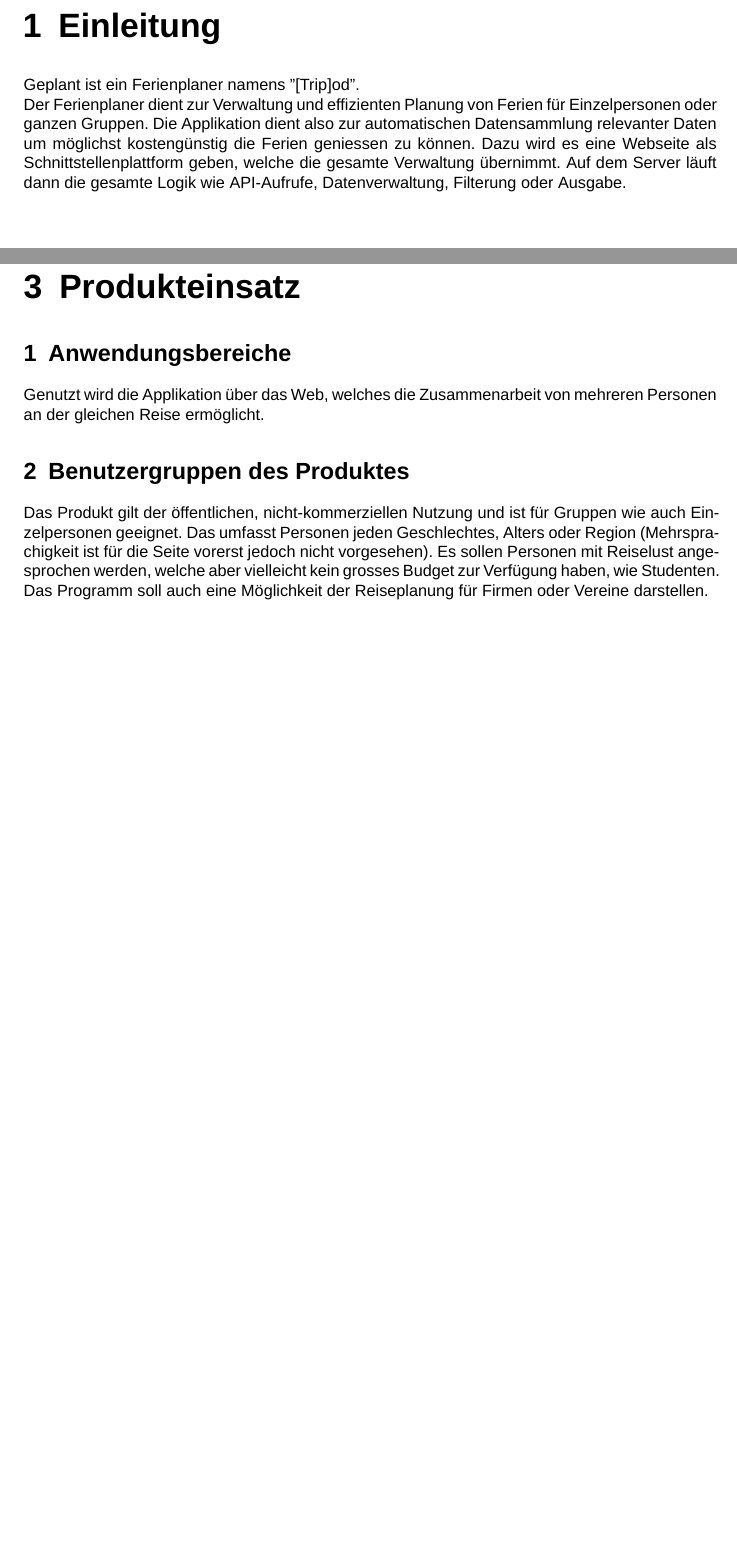
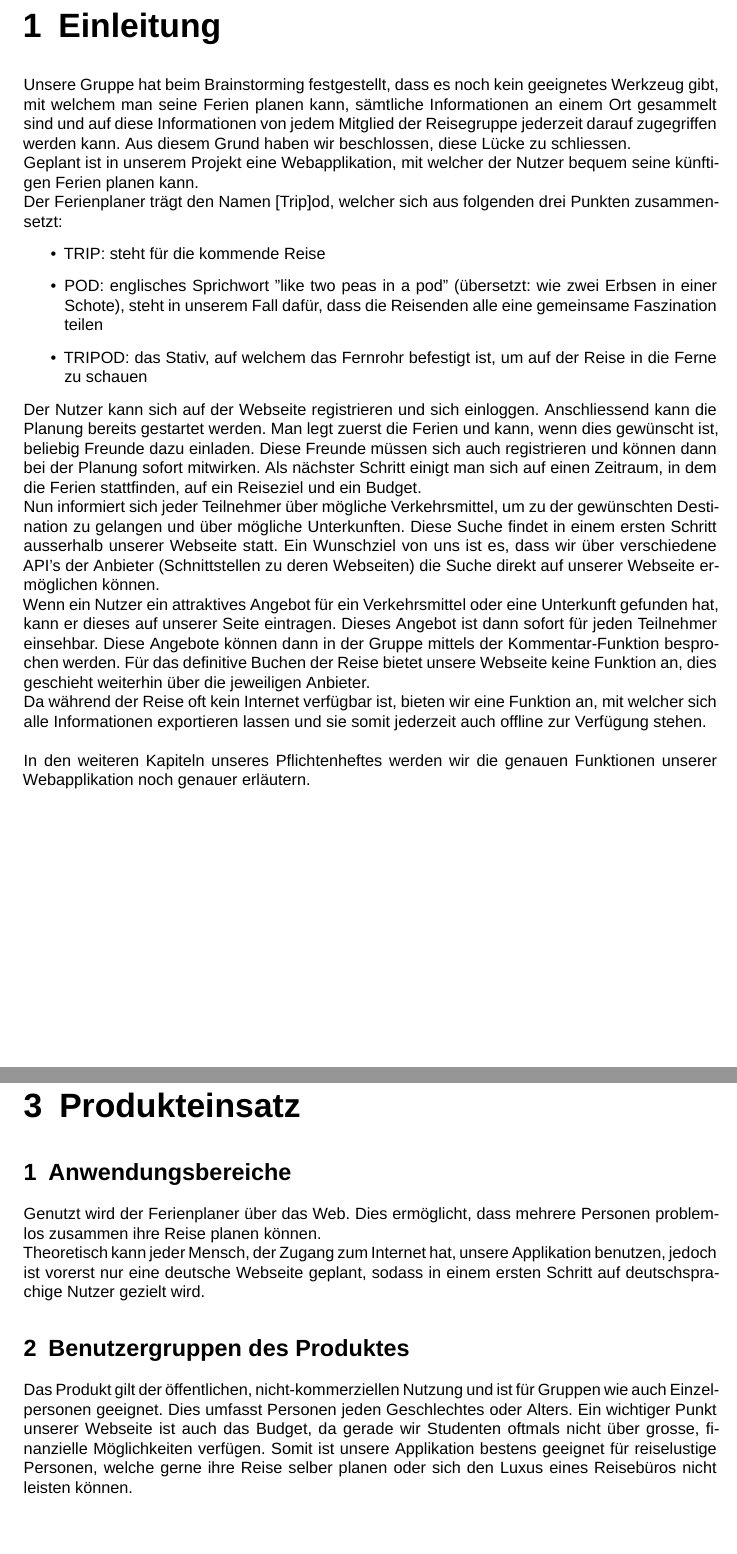
Before and after one commit to raember/Tripod, a LaTeX thesis (documentation/zhawFunctionalSpecificationDocument.tex): two parts of pages 3 and 6 of 13, joined at a grey line, cut so that both start at the same text, the shorter picture padded with empty space. Compiled offline with XeLaTeX; a missing font is replaced by an installed copy or a similar font.

Commit message:
updated introduction (chapter 1) and product use (chapter 3)

```diff
--- a/documentation/zhawFunctionalSpecificationDocument.tex
+++ b/documentation/zhawFunctionalSpecificationDocument.tex
@@ -59,8 +59,21 @@
 \tableofcontents
 
 \chapter{Einleitung}\label{chp:Introduction}
-Geplant ist ein Ferienplaner namens "[Trip]od".\\
-Der Ferienplaner dient zur Verwaltung und effizienten Planung von Ferien für Einzelpersonen oder ganzen Gruppen. Die Applikation dient also zur automatischen Datensammlung relevanter Daten um möglichst kostengünstig die Ferien geniessen zu können. Dazu wird es eine Webseite als Schnittstellenplattform geben, welche die gesamte Verwaltung übernimmt. Auf dem Server läuft dann die gesamte Logik wie API-Aufrufe, Datenverwaltung, Filterung oder Ausgabe.
+Unsere Gruppe hat beim Brainstorming festgestellt, dass es noch kein geeignetes Werkzeug gibt, mit welchem man seine Ferien planen kann, sämtliche Informationen an einem Ort gesammelt sind und auf diese Informationen von jedem Mitglied der Reisegruppe jederzeit darauf zugegriffen werden kann. Aus diesem Grund haben wir beschlossen, diese Lücke zu schliessen.\\
+Geplant ist in unserem Projekt eine Webapplikation, mit welcher der Nutzer bequem seine künftigen Ferien planen kann.\\
+Der Ferienplaner trägt den Namen [Trip]od, welcher sich aus folgenden drei Punkten zusammensetzt:
+\begin{itemize}
+\item TRIP: steht für die kommende Reise
+\item POD: englisches Sprichwort "like two peas in a pod" (übersetzt: wie zwei Erbsen in einer Schote), steht in unserem Fall dafür, dass die Reisenden alle eine gemeinsame Faszination teilen
+\item TRIPOD: das Stativ, auf welchem das Fernrohr befestigt ist, um auf der Reise in die Ferne zu schauen
+\end{itemize}
+Der Nutzer kann sich auf der Webseite registrieren und sich einloggen. Anschliessend kann die Planung bereits gestartet werden. Man legt zuerst die Ferien und kann, wenn dies gewünscht ist, beliebig Freunde dazu einladen. Diese Freunde müssen sich auch registrieren und können dann bei der Planung sofort mitwirken. Als nächster Schritt einigt man sich auf einen Zeitraum, in dem die Ferien stattfinden, auf ein Reiseziel und ein Budget.\\
+Nun informiert sich jeder Teilnehmer über mögliche Verkehrsmittel, um zu der gewünschten Destination zu gelangen und über mögliche Unterkunften. Diese Suche findet in einem ersten Schritt ausserhalb unserer Webseite statt. Ein Wunschziel von uns ist es, dass wir über verschiedene API's der Anbieter (Schnittstellen zu deren Webseiten) die Suche direkt auf unserer Webseite ermöglichen können.\\
+Wenn ein Nutzer ein attraktives Angebot für ein Verkehrsmittel oder eine Unterkunft gefunden hat, kann er dieses auf unserer Seite eintragen. Dieses Angebot ist dann sofort für jeden Teilnehmer einsehbar. Diese Angebote können dann in der Gruppe mittels der Kommentar-Funktion besprochen werden. Für das definitive Buchen der Reise bietet unsere Webseite keine Funktion an, dies geschieht weiterhin über die jeweiligen Anbieter.\\
+Da während der Reise oft kein Internet verfügbar ist, bieten wir eine Funktion an, mit welcher sich alle Informationen exportieren lassen und sie somit jederzeit auch offline zur Verfügung stehen.\\
+\\
+In den weiteren Kapiteln unseres Pflichtenheftes werden wir die genauen Funktionen unserer Webapplikation noch genauer erläutern.
+
 \chapter{Zielbestimmungen}\label{chp:DefinitionOfGoals}
 \section{Musskriterien}\label{sec:MustCriteria}
 In den folgenden Tabellen sind die Musskriterien des [Trip]od's definiert.
@@ -116,9 +129,11 @@ Die in diesem Kapitel definierten Abgrenzungskriterien sollen bewusst nicht erre
 \end{table}
 \chapter{Produkteinsatz}\label{chp:ProductApplication}
 \section{Anwendungsbereiche}\label{sec:FieldOfApplience}
-Genutzt wird die Applikation über das Web, welches die Zusammenarbeit von mehreren Personen an der gleichen Reise ermöglicht.
+Genutzt wird der Ferienplaner über das Web. Dies ermöglicht, dass mehrere Personen problemlos zusammen ihre Reise planen können.\\
+Theoretisch kann jeder Mensch, der Zugang zum Internet hat, unsere Applikation benutzen, jedoch ist vorerst nur eine deutsche Webseite geplant, sodass in einem ersten Schritt auf deutschsprachige Nutzer gezielt wird.
 \section{Benutzergruppen des Produktes}\label{sec:TargetAudience}
-Das Produkt gilt der öffentlichen, nicht-kommerziellen Nutzung und ist für Gruppen wie auch Einzelpersonen geeignet. Das umfasst Personen jeden Geschlechtes, Alters oder Region (Mehrsprachigkeit ist für die Seite vorerst jedoch nicht vorgesehen). Es sollen Personen mit Reiselust angesprochen werden, welche aber vielleicht kein grosses Budget zur Verfügung haben, wie Studenten. Das Programm soll auch eine Möglichkeit der Reiseplanung für Firmen oder Vereine darstellen.
+Das Produkt gilt der öffentlichen, nicht-kommerziellen Nutzung und ist für Gruppen wie auch Einzelpersonen geeignet. Dies umfasst Personen jeden Geschlechtes oder Alters. Ein wichtiger Punkt unserer Webseite ist auch das Budget, da gerade wir Studenten oftmals nicht über grosse, finanzielle Möglichkeiten verfügen. Somit ist unsere Applikation bestens geeignet für reiselustige Personen, welche gerne ihre Reise selber planen oder sich den Luxus eines Reisebüros nicht leisten können.
+
 \chapter{Funktionale Anforderungen}\label{chp:FunctionalRequirements}
 Der Ferienplaner ist über einen eigenen Account zu verwalten. Jeder Reisende braucht einen eigenen Account (Dummy-Accounts für Gruppen könnten eine Alternative sein). Mit diesem Account lassen sich neue Ferien anlegen, denen andere Accounts hinzugefügt werden können. Bei Gruppen ist der Gruppenersteller automatisch der Gruppenadmin. Ferien können nun terminlich eingeschränkt, Abreise- und Rückkehrdaten festgelegt und Reiseziele bestimmt werden. Weitere Einstellmöglichkeiten (Minimum-Budget, Maximum-Komfort, etc.) können ebenfalls bestimmt werden. All diese Parameter können vom Admin uneingeschränkt und von Gruppenmitgliedern nach Revision des Admins und anderer Gruppenmitglieder aufgenommen werden.\\
 Nun kann auf Knopfdruck die Berechnung gestartet werden. Dabei werden über die API's von mehreren Anbietern Angebote gesammelt und Rechnungen getätigt. Der Output soll aus den Kosten der Ideallösung (Auswahl der Möglichkeiten evtl. ebenfalls möglich), einer Tabelle der buchbaren Mittel und einem Zeitplan bestehen. Das effektive Buchen geht dann aus Sicherheitsgründen weiterhin händisch über den Admin.
```
Also changed, not shown: documentation/zhawFunctionalSpecificationDocument.pdf.
